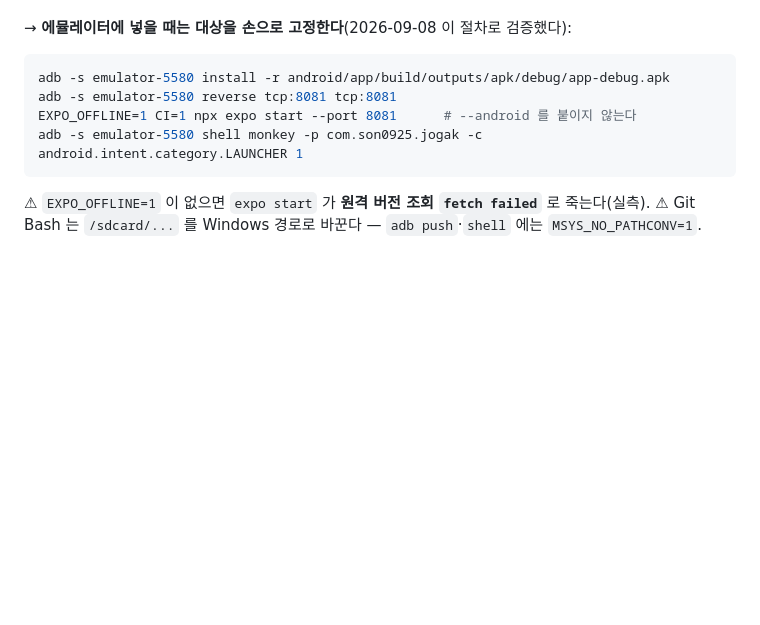
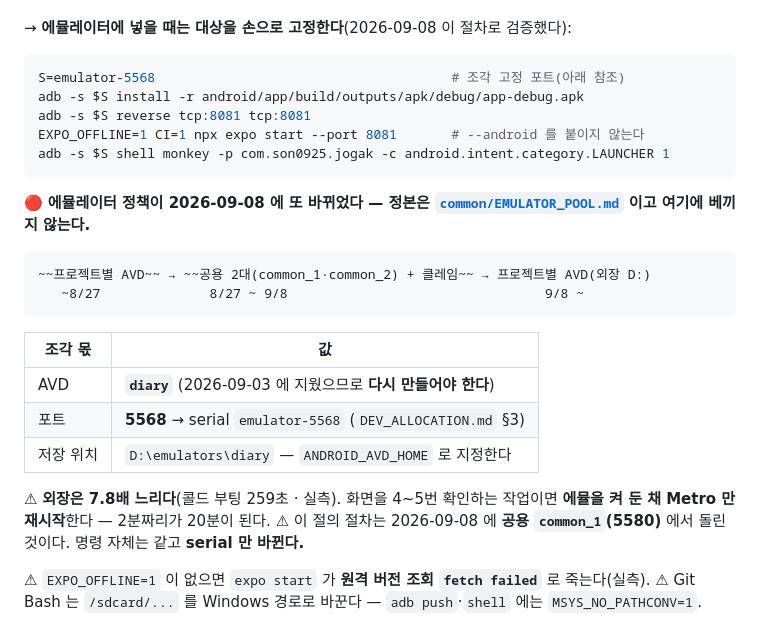
Before and after one commit to sonwheesung/diary, a Markdown page: docs/README.md, the part around the change. Drawn GitHub-style; blank space fills up the shorter version.

Commit message:
260908 :: [문서] 에뮬레이터 정책 변경 반영 — 조각은 AVD `diary` · 포트 5568 · 외장 D:
공통서버 세션 공지(2026-09-08 사용자 결정). 공용 2대 + 클레임이 폐지되고
프로젝트별 AVD 로 돌아갔다 — 외장 3.7TB 가 붙어 디스크 제약이 사라졌기 때문이다.

- 몇 시간 전 내가 docs/README.md 에 적은 emulator-5580(공용 풀) 절차가 바로 낡았다.
  serial 을 변수로 빼고 조각 몫(AVD `diary` · 5568 · D:\emulators\diary)을 표로 적었다
- 정본은 common/EMULATOR_POOL.md 이고 여기에 베끼지 않는다 — 정책이 3주에 두 번 바뀌었다
- ⚠ 외장은 7.8배 느리다(콜드 부팅 259초 실측). 화면을 여러 번 확인하는 작업이면
  에뮬을 켜 둔 채 Metro 만 재시작한다

⚠ AVD `diary` 는 2026-09-03 에 지웠으므로 다시 만들어야 한다.
⚠ 남겨 둔 common_1 언급 2곳은 "그때 무엇으로 검증했나"라는 기록이지 지시가 아니다.

검증: check:doc-counts ok. 코드 변경 없음

Co-Authored-By: Claude Opus 5 (1M context) <noreply@anthropic.com>
Claude-Session: https://claude.ai/code/session_01SLBcVSKebNzJLnPNeWG5eY

````diff
--- a/docs/README.md
+++ b/docs/README.md
@@ -582,11 +582,31 @@ debug 서명 빌드는 설치가 거부된다(`CLAUDE.md` §12 2026-08-24). 그
 → **에뮬레이터에 넣을 때는 대상을 손으로 고정한다**(2026-09-08 이 절차로 검증했다):
 
 ```bash
-adb -s emulator-5580 install -r android/app/build/outputs/apk/debug/app-debug.apk
-adb -s emulator-5580 reverse tcp:8081 tcp:8081
-EXPO_OFFLINE=1 CI=1 npx expo start --port 8081      # --android 를 붙이지 않는다
-adb -s emulator-5580 shell monkey -p com.son0925.jogak -c android.intent.category.LAUNCHER 1
+S=emulator-5568                                      # 조각 고정 포트(아래 참조)
+adb -s $S install -r android/app/build/outputs/apk/debug/app-debug.apk
+adb -s $S reverse tcp:8081 tcp:8081
+EXPO_OFFLINE=1 CI=1 npx expo start --port 8081       # --android 를 붙이지 않는다
+adb -s $S shell monkey -p com.son0925.jogak -c android.intent.category.LAUNCHER 1
 ```
+
+🔴 **에뮬레이터 정책이 2026-09-08 에 또 바뀌었다 — 정본은
+[`common/EMULATOR_POOL.md`](file:///C:/project/common/EMULATOR_POOL.md) 이고 여기에 베끼지 않는다.**
+
+```
+~~프로젝트별 AVD~~ → ~~공용 2대(common_1·common_2) + 클레임~~ → 프로젝트별 AVD(외장 D:)
+   ~8/27              8/27 ~ 9/8                                 9/8 ~
+```
+
+| 조각 몫 | 값 |
+|---|---|
+| AVD | **`diary`** (2026-09-03 에 지웠으므로 **다시 만들어야 한다**) |
+| 포트 | **5568** → serial `emulator-5568` (`DEV_ALLOCATION.md` §3) |
+| 저장 위치 | `D:\emulators\diary` — `ANDROID_AVD_HOME` 로 지정한다 |
+
+⚠ **외장은 7.8배 느리다**(콜드 부팅 259초 · 실측). 화면을 4~5번 확인하는 작업이면
+**에뮬을 켜 둔 채 Metro 만 재시작**한다 — 2분짜리가 20분이 된다.
+⚠ 이 절의 절차는 2026-09-08 에 **공용 `common_1`(5580)** 에서 돌린 것이다. 명령 자체는 같고
+**serial 만 바뀐다.**
 
 ⚠ `EXPO_OFFLINE=1` 이 없으면 `expo start` 가 **원격 버전 조회 `fetch failed`** 로 죽는다(실측).
 ⚠ Git Bash 는 `/sdcard/...` 를 Windows 경로로 바꾼다 — `adb push`·`shell` 에는 `MSYS_NO_PATHCONV=1`.
````
